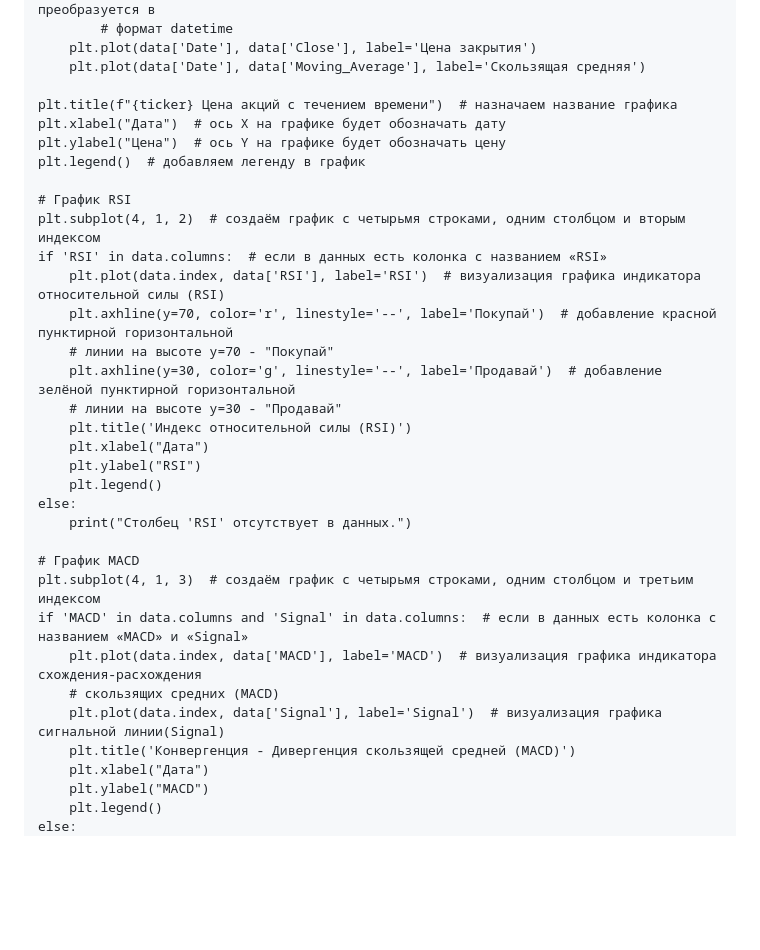
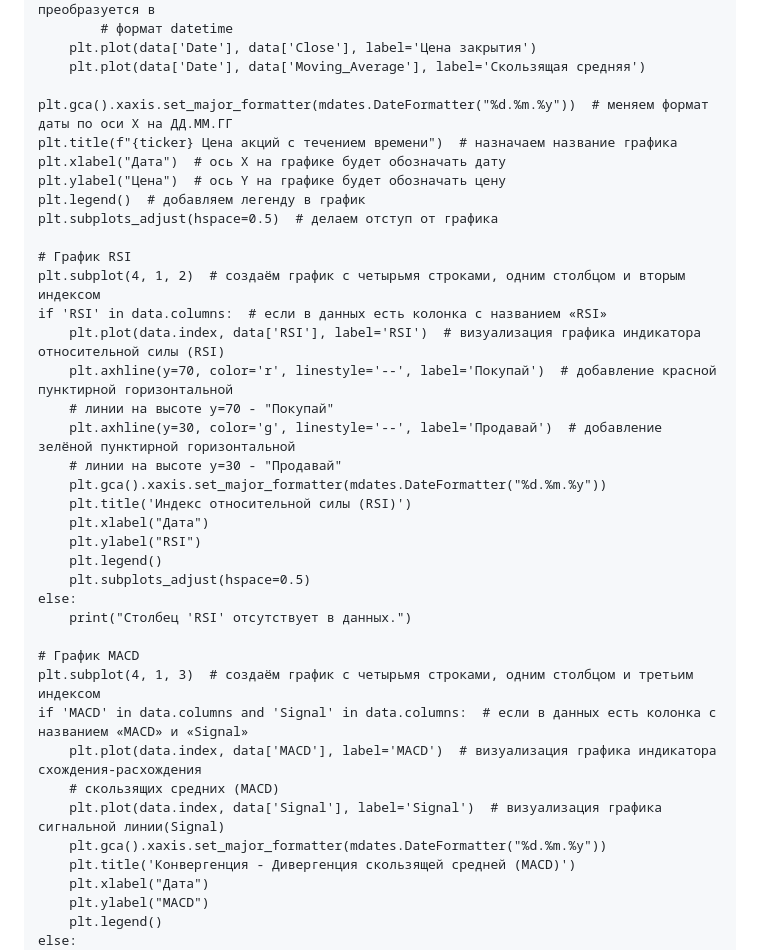
Before and after one commit to Dolgiholeg/Stock-data_analysis_and_visualization, a Markdown page: README.md, the part around the change printed below. Rendered like a GitHub page; blank space fills up the shorter version.

```diff
--- a/README.md
+++ b/README.md
@@ -221,10 +232,12 @@
         plt.plot(data['Date'], data['Close'], label='Цена закрытия')
         plt.plot(data['Date'], data['Moving_Average'], label='Скользящая средняя')
 
+    plt.gca().xaxis.set_major_formatter(mdates.DateFormatter("%d.%m.%y"))  # меняем формат даты по оси Х на ДД.ММ.ГГ
     plt.title(f"{ticker} Цена акций с течением времени")  # назначаем название графика
     plt.xlabel("Дата")  # ось X на графике будет обозначать дату
     plt.ylabel("Цена")  # ось Y на графике будет обозначать цену
     plt.legend()  # добавляем легенду в график
+    plt.subplots_adjust(hspace=0.5)  # делаем отступ от графика
 
     # График RSI
     plt.subplot(4, 1, 2)  # создаём график с четырьмя строками, одним столбцом и вторым индексом
@@ -234,10 +247,12 @@
         # линии на высоте y=70 - "Покупай"
         plt.axhline(y=30, color='g', linestyle='--', label='Продавай')  # добавление зелёной пунктирной горизонтальной
         # линии на высоте y=30 - "Продавай"
+        plt.gca().xaxis.set_major_formatter(mdates.DateFormatter("%d.%m.%y"))
         plt.title('Индекс относительной силы (RSI)')
         plt.xlabel("Дата")
         plt.ylabel("RSI")
         plt.legend()
+        plt.subplots_adjust(hspace=0.5)
     else:
         print("Столбец 'RSI' отсутствует в данных.")
 
@@ -247,6 +262,7 @@
         plt.plot(data.index, data['MACD'], label='MACD')  # визуализация графика индикатора схождения-расхождения
         # скользящих средних (MACD)
         plt.plot(data.index, data['Signal'], label='Signal')  # визуализация графика сигнальной линии(Signal)
+        plt.gca().xaxis.set_major_formatter(mdates.DateFormatter("%d.%m.%y"))
         plt.title('Конвергенция - Дивергенция скользящей средней (MACD)')
         plt.xlabel("Дата")
         plt.ylabel("MACD")
```
Also changed, not shown: other parts of README.md (+24 -17 lines).
